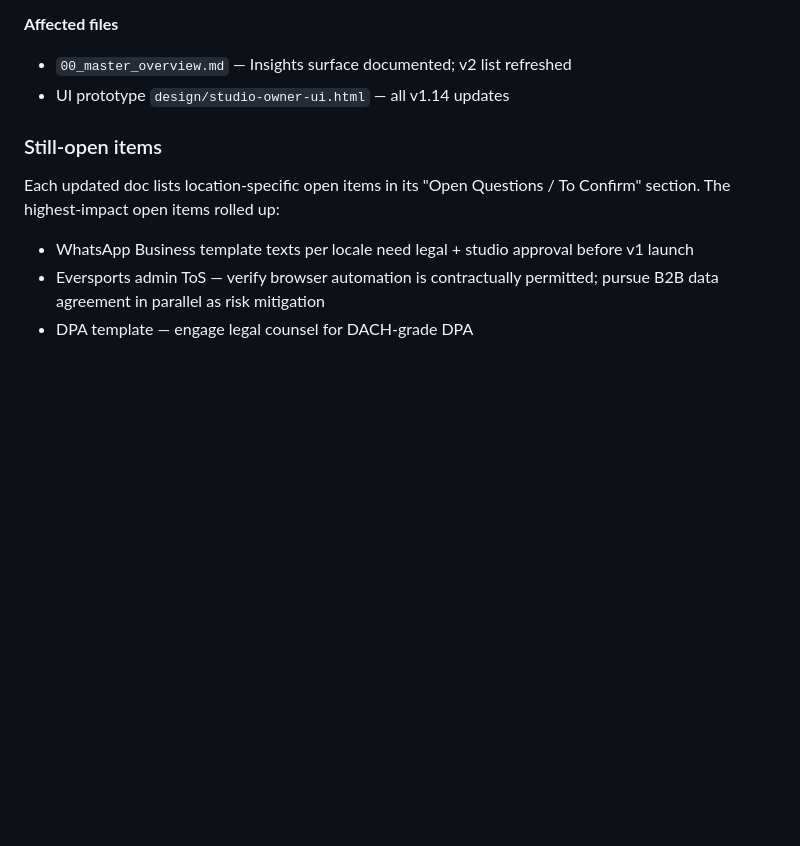
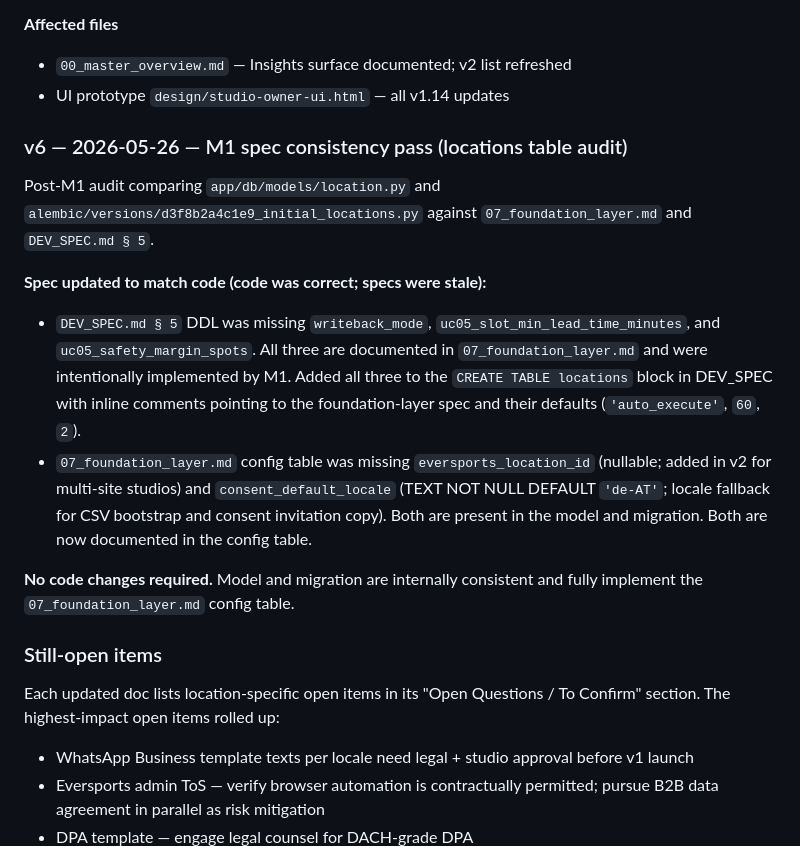
Before and after one commit to emirozt/EVERSPORTSGHL, a Markdown page: requirements_v2/CHANGELOG.md, the part around the change. Drawn GitHub-style; blank space fills up the shorter version.

```diff
--- a/requirements_v2/CHANGELOG.md
+++ b/requirements_v2/CHANGELOG.md
@@ -243,6 +243,17 @@ Final cleanup before development handoff. Three categories of change.
 - `00_master_overview.md` — Insights surface documented; v2 list refreshed
 - UI prototype `design/studio-owner-ui.html` — all v1.14 updates
 
+### v6 — 2026-05-26 — M1 spec consistency pass (locations table audit)
+
+Post-M1 audit comparing `app/db/models/location.py` and `alembic/versions/d3f8b2a4c1e9_initial_locations.py` against `07_foundation_layer.md` and `DEV_SPEC.md § 5`.
+
+**Spec updated to match code (code was correct; specs were stale):**
+
+- `DEV_SPEC.md § 5` DDL was missing `writeback_mode`, `uc05_slot_min_lead_time_minutes`, and `uc05_safety_margin_spots`. All three are documented in `07_foundation_layer.md` and were intentionally implemented by M1. Added all three to the `CREATE TABLE locations` block in DEV_SPEC with inline comments pointing to the foundation-layer spec and their defaults (`'auto_execute'`, `60`, `2`).
+- `07_foundation_layer.md` config table was missing `eversports_location_id` (nullable; added in v2 for multi-site studios) and `consent_default_locale` (TEXT NOT NULL DEFAULT `'de-AT'`; locale fallback for CSV bootstrap and consent invitation copy). Both are present in the model and migration. Both are now documented in the config table.
+
+**No code changes required.** Model and migration are internally consistent and fully implement the `07_foundation_layer.md` config table.
+
 ### Still-open items
 
 Each updated doc lists location-specific open items in its "Open Questions / To Confirm" section. The highest-impact open items rolled up:
```
Also changed, not shown: DEV_SPEC.md (+3 -0 lines), requirements_v2/07_foundation_layer.md (+3 -1 lines).
